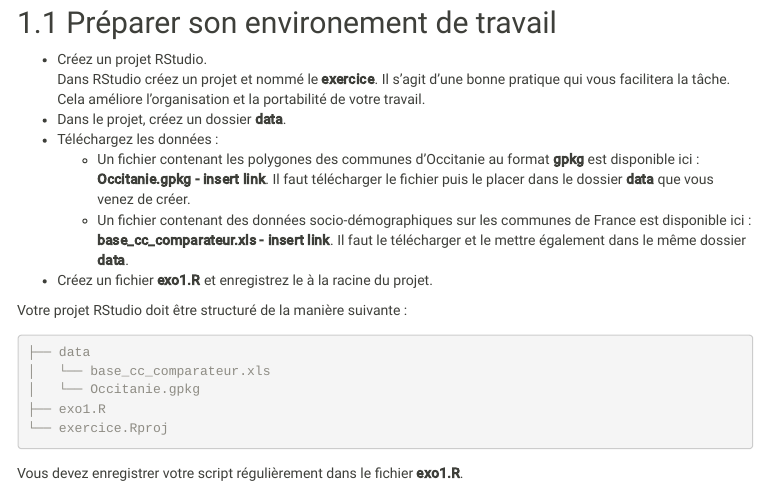
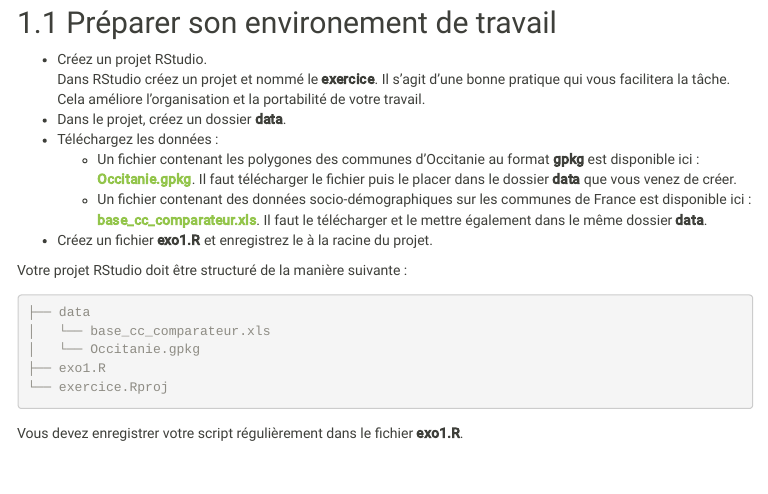
Before and after one commit to rCarto/carto_avec_r_exo, an R Markdown document (index.Rmd): the page in a window 1100 px wide, from 190 px down. The pictures show the output file index.html that the author committed with the source, opened offline; menus at the side of the page are left out.

Commit message:
add link

```diff
--- a/index.Rmd
+++ b/index.Rmd
@@ -35,10 +35,10 @@ Cela améliore l'organisation et la portabilité de votre travail.
 * Dans le projet, créez un dossier **data**.
 * Téléchargez les données :
     * Un fichier contenant les polygones des communes d'Occitanie au format
-    **gpkg** est disponible ici : **Occitanie.gpkg - insert link**. Il faut télécharger le
+    **gpkg** est disponible ici : **[Occitanie.gpkg](https://github.com/rCarto/carto_avec_r_exo/raw/master/data/Occitanie.gpkg)**. Il faut télécharger le
     fichier puis le placer dans le dossier **data** que vous venez de créer.
     * Un fichier contenant des données socio-démographiques sur les communes de
-    France est disponible ici : **base_cc_comparateur.xls - insert link**. Il faut le télécharger et le mettre également dans le même dossier **data**.
+    France est disponible ici : **[base_cc_comparateur.xls](https://github.com/rCarto/carto_avec_r_exo/raw/master/data/base_cc_comparateur.xls)**. Il faut le télécharger et le mettre également dans le même dossier **data**.
 * Créez un fichier **exo1.R** et enregistrez le à la racine du projet.
 
 Votre projet RStudio doit être structuré de la manière suivante :
```
Also changed, not shown: index.html.
